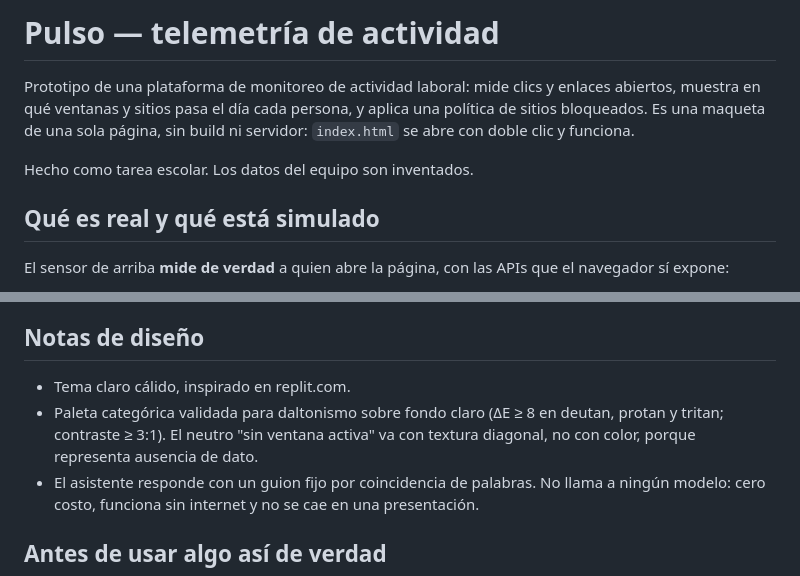
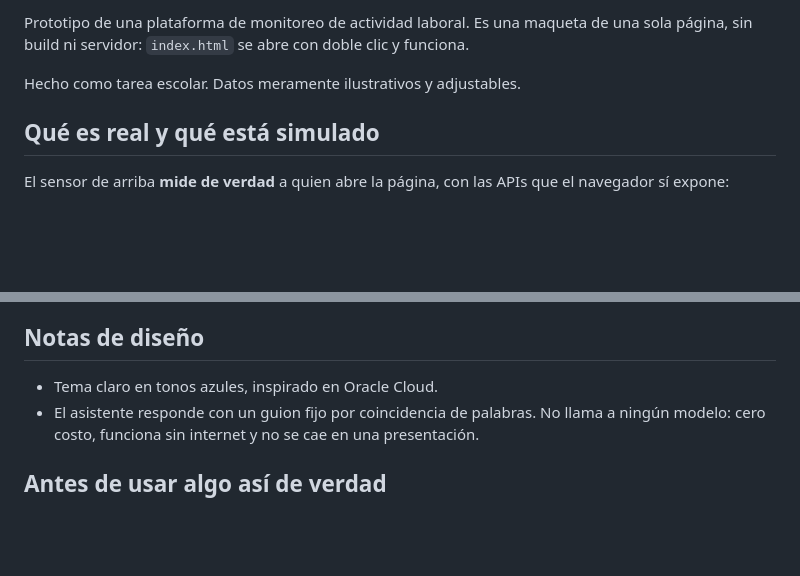
Before and after one commit to solmtzcosme/EPMSOL, a Markdown page: README.md, 2 parts joined by grey strips. Drawn GitHub-style; blank space fills up the shorter version.

```diff
--- a/README.md
+++ b/README.md
@@ -1,12 +1,7 @@
-# Pulso — telemetría de actividad
-
-Prototipo de una plataforma de monitoreo de actividad laboral: mide clics y enlaces
-abiertos, muestra en qué ventanas y sitios pasa el día cada persona, y aplica una
-política de sitios bloqueados. Es una maqueta de una sola página, sin build ni
+Prototipo de una plataforma de monitoreo de actividad laboral. Es una maqueta de una sola página, sin build ni
 servidor: `index.html` se abre con doble clic y funciona.
 
-Hecho como tarea escolar. Los datos del equipo son inventados.
-
+Hecho como tarea escolar. Datos meramente ilustrativos y adjustables.
 ## Qué es real y qué está simulado
 
 El sensor de arriba **mide de verdad** a quien abre la página, con las APIs que el
@@ -45,10 +40,7 @@ la línea de tiempo, los destinos y los bloqueos son datos inventados; el resto
 
 ## Notas de diseño
 
-- Tema claro cálido, inspirado en replit.com.
-- Paleta categórica validada para daltonismo sobre fondo claro (ΔE ≥ 8 en deutan,
-  protan y tritan; contraste ≥ 3:1). El neutro "sin ventana activa" va con textura
-  diagonal, no con color, porque representa ausencia de dato.
+- Tema claro en tonos azules, inspirado en Oracle Cloud.
 - El asistente responde con un guion fijo por coincidencia de palabras. No llama a
   ningún modelo: cero costo, funciona sin internet y no se cae en una presentación.
 
```
